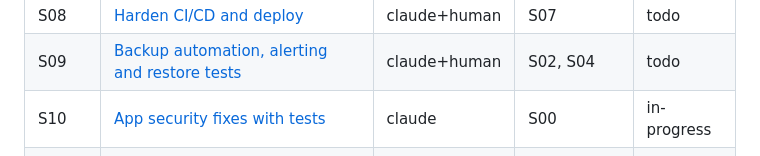
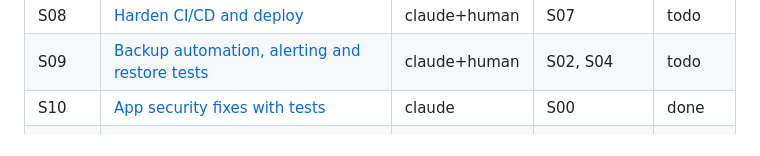
Before and after one commit to joshuamangi/bajeti, a Markdown page: docs/stages/IMPLEMENTATION.md, the part around the change. Drawn GitHub-style.

```diff
--- a/docs/stages/IMPLEMENTATION.md
+++ b/docs/stages/IMPLEMENTATION.md
@@ -42,7 +42,7 @@ The rules that apply to every stage (public repo, placeholders for hosts, no com
 | S07 | [Harden Docker Compose and the Dockerfile](S07-harden-docker.md) | claude | S06 | todo |
 | S08 | [Harden CI/CD and deploy](S08-harden-ci-cd.md) | claude+human | S07 | todo |
 | S09 | [Backup automation, alerting and restore tests](S09-backup-automation.md) | claude+human | S02, S04 | todo |
-| S10 | [App security fixes with tests](S10-app-security-fixes.md) | claude | S00 | in-progress |
+| S10 | [App security fixes with tests](S10-app-security-fixes.md) | claude | S00 | done |
 | S11 | [E0 Targets (#101, #103 to #106)](S11-targets-e0.md) | claude | S10 | todo |
 | S12 | [E1 Pi cleanup and performance (#110)](S12-pi-cleanup-performance.md) | claude+human | S05, S11 | todo |
 | S13 | [E2 Analytics page (#111)](S13-analytics-e2.md) | design-gate | S12 | todo |
```
Also changed, not shown: docs/backlog.md (+12 -0 lines), docs/stages/HANDOFF.md (+6 -4 lines).
